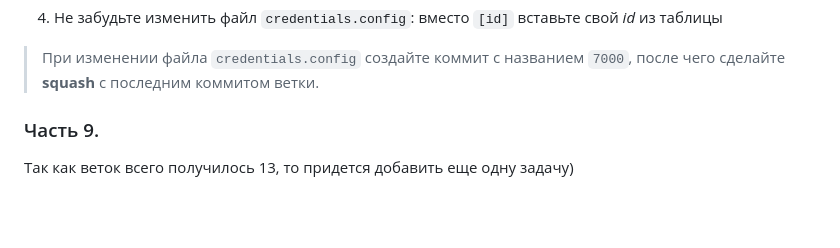
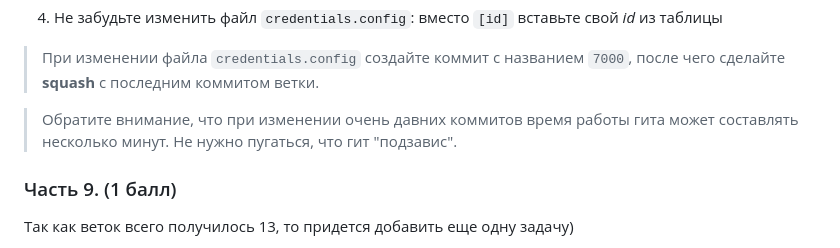
Before and after one commit to Bred0id/Programming_technologies, a Markdown page: README.md, the part around the change printed below. Rendered like a GitHub page; blank space fills up the shorter version.

```diff
--- a/README.md
+++ b/README.md
@@ -67,8 +80,9 @@ git merge 6
 
 > При изменении файла `credentials.config` создайте коммит с названием `7000`, после чего сделайте **squash** с последним коммитом ветки.
 
+> Обратите внимание, что при изменении очень давних коммитов время работы гита может составлять несколько минут. Не нужно пугаться, что гит "подзавис".
 
-### Часть 9.
+### Часть 9. (1 балл)
 
 Так как веток всего получилось 13, то придется добавить еще одну задачу)
 
```
Also changed, not shown: other parts of README.md (+21 -8 lines).
